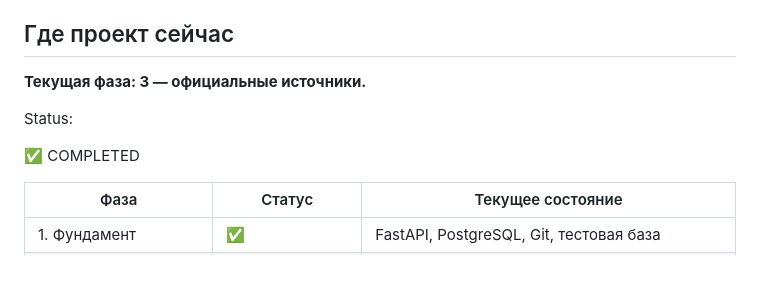
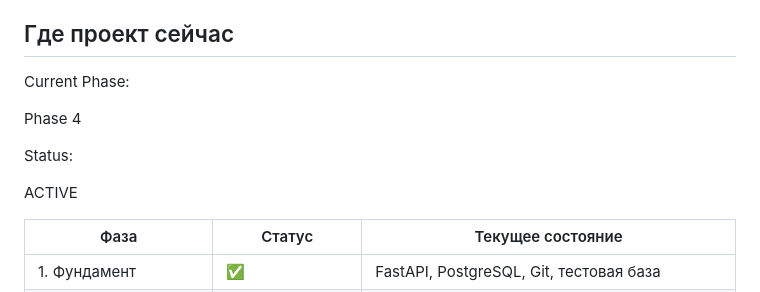
Before and after one commit to kuzmvnew/kontragent, a Markdown page: PROJECT_STATUS.md, the part around the change. Rendered like a GitHub page; blank space fills up the shorter version.

Commit message:
Open Phase 4

```diff
--- a/PROJECT_STATUS.md
+++ b/PROJECT_STATUS.md
@@ -17,11 +17,13 @@
 
 ## Где проект сейчас
 
-**Текущая фаза: 3 — официальные источники.**
+Current Phase:
+
+Phase 4
 
 Status:
 
-✅ COMPLETED
+ACTIVE
 
 | Фаза | Статус | Текущее состояние |
 |---|---|---|
```
